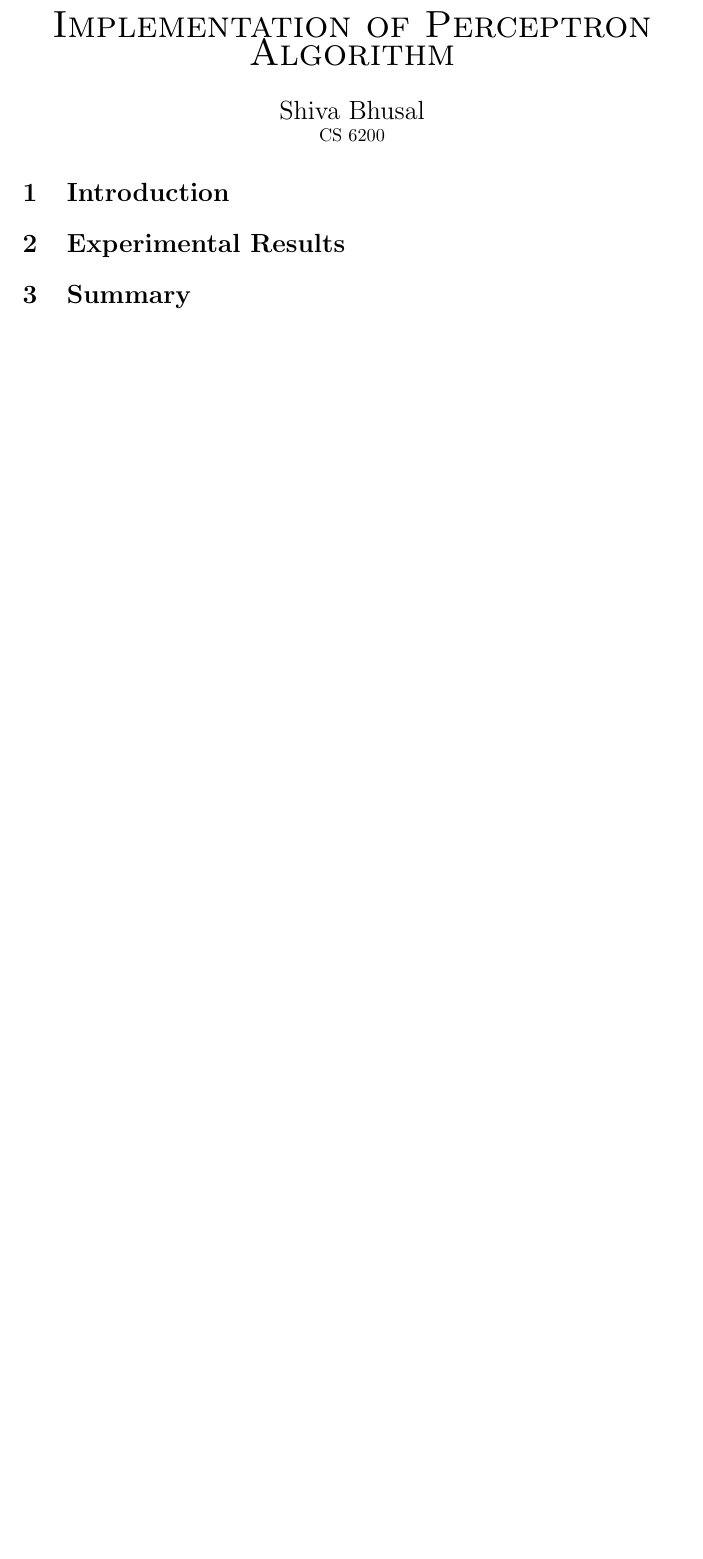
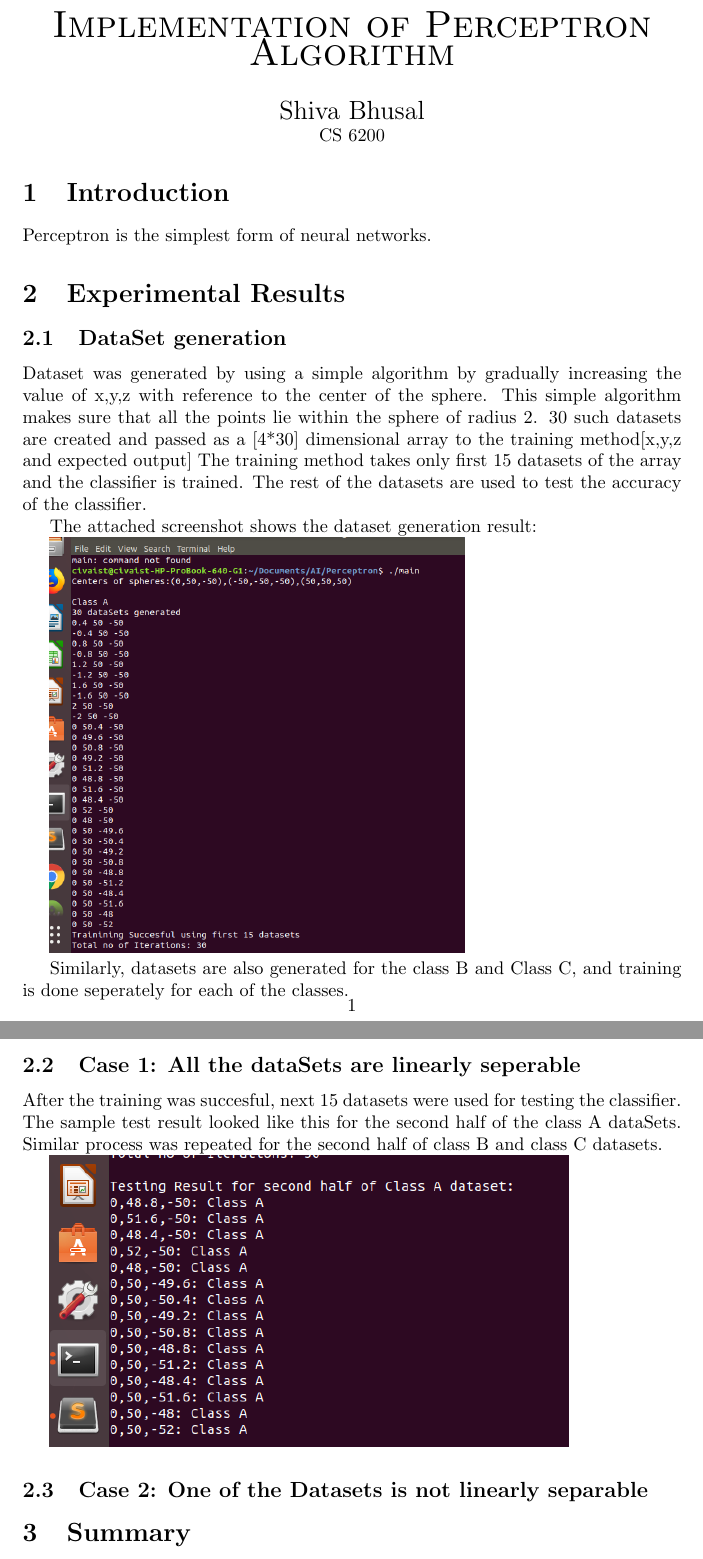
Before and after one commit to shivapbhusal/AI, a LaTeX document (Report/main.tex): part of the page before the commit and two parts of pages 1 and 2 of 2 after it, the two joined at a grey line, cut so that both start at the same text, the shorter picture padded with empty space. Compiled offline with pdfLaTeX.

Commit message:
add report content

```diff
--- a/Report/main.tex
+++ b/Report/main.tex
@@ -4,6 +4,8 @@
 \usepackage{color, enumerate, sectsty}
 \usepackage[normalem]{ulem}
 \usepackage{amsmath}
+\usepackage{graphicx}
+\graphicspath{ {Figures/} }
 
 \newcommand{\reporttitle}{Implementation of Perceptron Algorithm}
 \newcommand{\name}{Shiva Bhusal}
@@ -23,8 +25,26 @@ pdftitle={\name - \reporttitle},pdfauthor={\name}, unicode]{hyperref}
 %%% Let's add sections here.
 
   \section{Introduction}
+  Perceptron is the simplest form of neural networks.
 
   \section {Experimental Results}
+  \subsection {DataSet generation}
+  Dataset was generated by using a simple algorithm by gradually increasing the value of x,y,z with reference to the center of the sphere. This simple algorithm makes sure that all the points lie within the sphere of radius 2. 30 such datasets are created and passed as a [4*30] dimensional array to the training method[x,y,z and expected output] The training method takes only first 15 datasets of the array and the classifier is trained. The rest of the datasets are used to test the accuracy of the classifier.
+
+  The attached screenshot shows the dataset generation result:
+
+  \includegraphics[width=8cm,height=8cm]{Dataset_generation}
+
+  Similarly, datasets are also generated for the class B and Class C, and training is done seperately for each of the classes.
+
+  \subsection {Case 1: All the dataSets are linearly seperable}
+  After the training was succesful, next 15 datasets were used for testing the classifier. The sample test result looked like this for the second half of the class A dataSets. Similar process was repeated for the second half of class B and class C datasets.
+
+
+
+  \includegraphics[width=10cm]{test_result}
+
+  \subsection {Case 2: One of the Datasets is not linearly separable}
 
   \section {Summary}
 
```
Also changed, not shown: Report/Figures/Dataset_generation.png (added), Report/Figures/test_result.png (added).
